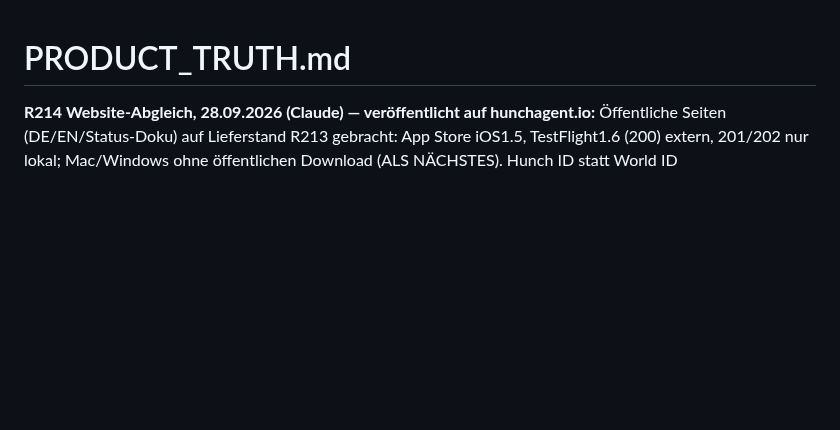
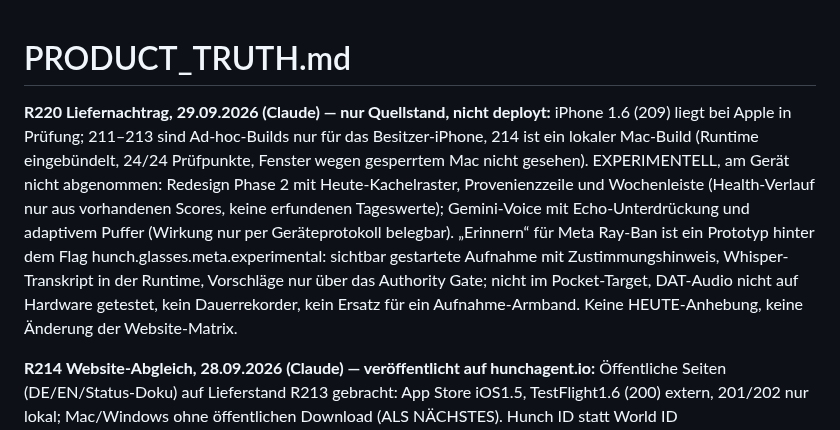
Before and after one commit to schenkei-code/hunch-website, a Markdown page: PRODUCT_TRUTH.md, the part around the change. Drawn GitHub-style; blank space fills up the shorter version.

Commit message:
PRODUCT_TRUTH: Liefernachtrag 29.09. (Heute-Redesign, Erinnern-Prototyp, Builds 209-214)
Co-Authored-By: Claude Code <noreply@anthropic.com>
Claude-Session: https://claude.ai/code/session_01LHHvoHHAQ45kFHBWniZEyC

```diff
--- a/PRODUCT_TRUTH.md
+++ b/PRODUCT_TRUTH.md
@@ -1,4 +1,18 @@
 # PRODUCT_TRUTH.md
+
+**R220 Liefernachtrag, 29.09.2026 (Claude) — nur Quellstand, nicht deployt:**
+iPhone 1.6 (209) liegt bei Apple in Prüfung; 211–213 sind Ad-hoc-Builds nur für
+das Besitzer-iPhone, 214 ist ein lokaler Mac-Build (Runtime eingebündelt, 24/24
+Prüfpunkte, Fenster wegen gesperrtem Mac nicht gesehen). EXPERIMENTELL, am Gerät
+nicht abgenommen: Redesign Phase 2 mit Heute-Kachelraster, Provenienzzeile und
+Wochenleiste (Health-Verlauf nur aus vorhandenen Scores, keine erfundenen
+Tageswerte); Gemini-Voice mit Echo-Unterdrückung und adaptivem Puffer (Wirkung
+nur per Geräteprotokoll belegbar). „Erinnern“ für Meta Ray-Ban ist ein
+Prototyp hinter dem Flag hunch.glasses.meta.experimental: sichtbar gestartete
+Aufnahme mit Zustimmungshinweis, Whisper-Transkript in der Runtime, Vorschläge
+nur über das Authority Gate; nicht im Pocket-Target, DAT-Audio nicht auf
+Hardware getestet, kein Dauerrekorder, kein Ersatz für ein Aufnahme-Armband.
+Keine HEUTE-Anhebung, keine Änderung der Website-Matrix.
 
 **R214 Website-Abgleich, 28.09.2026 (Claude) — veröffentlicht auf hunchagent.io:**
 Öffentliche Seiten (DE/EN/Status-Doku) auf Lieferstand R213 gebracht: App Store
```
